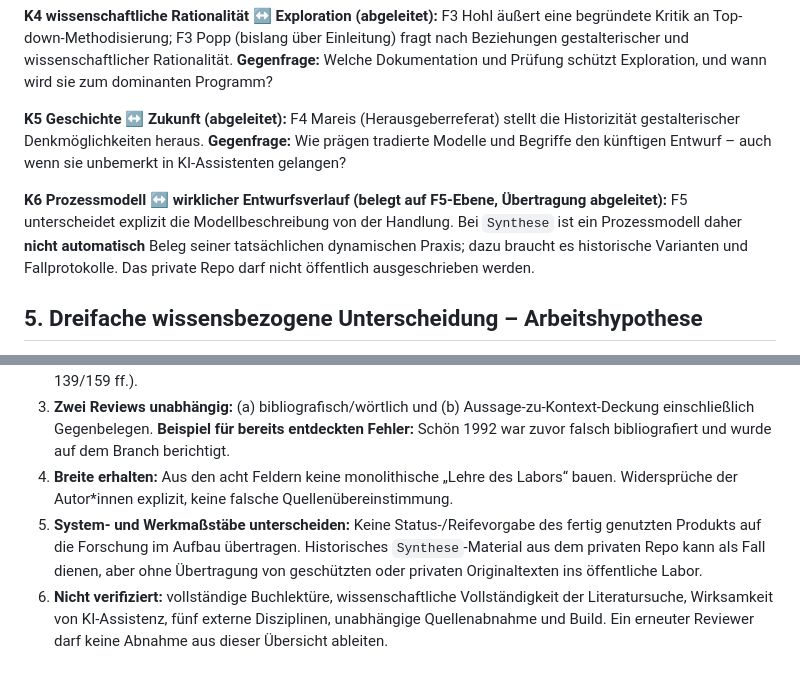
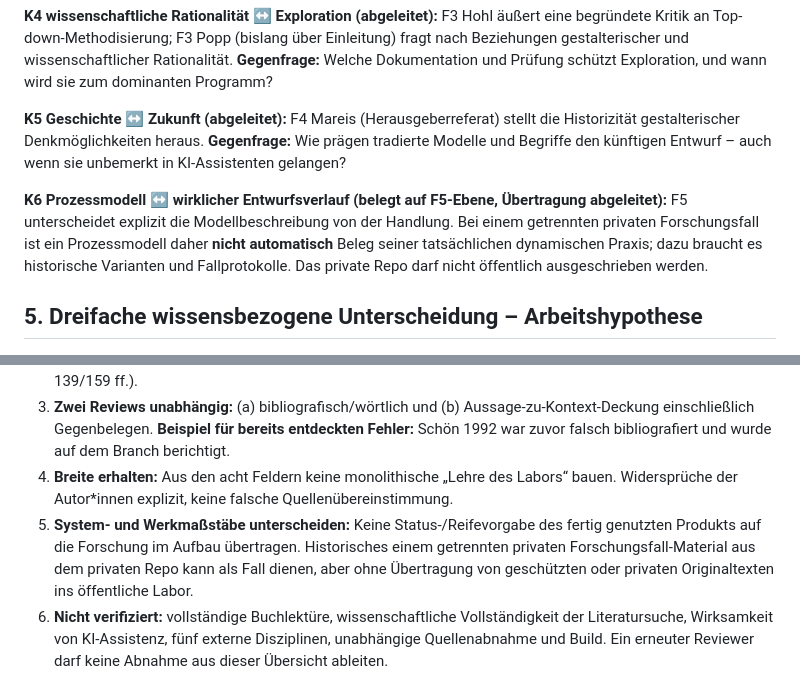
Before and after one commit to esany/design-lab, a Markdown page: research/2026-10-entwurfsbewegung/fuenf-buecher-wissenslandkarte-handoff-claude.md, 2 parts joined by grey strips. GitHub-like rendering.

Commit message:
privacy(#120): private Fallbezüge im öffentlichen Handoff abstrahieren

```diff
--- a/research/2026-10-entwurfsbewegung/fuenf-buecher-wissenslandkarte-handoff-claude.md
+++ b/research/2026-10-entwurfsbewegung/fuenf-buecher-wissenslandkarte-handoff-claude.md
@@ -59,7 +59,7 @@ Die Kapitel und Seiten werden nach **PDF-Position** und bei abweichender Paginie
 
 **K5 Geschichte ↔ Zukunft (abgeleitet):** F4 Mareis (Herausgeberreferat) stellt die Historizität gestalterischer Denkmöglichkeiten heraus. **Gegenfrage:** Wie prägen tradierte Modelle und Begriffe den künftigen Entwurf – auch wenn sie unbemerkt in KI-Assistenten gelangen?
 
-**K6 Prozessmodell ↔ wirklicher Entwurfsverlauf (belegt auf F5-Ebene, Übertragung abgeleitet):** F5 unterscheidet explizit die Modellbeschreibung von der Handlung. Bei `Synthese` ist ein Prozessmodell daher **nicht automatisch** Beleg seiner tatsächlichen dynamischen Praxis; dazu braucht es historische Varianten und Fallprotokolle. Das private Repo darf nicht öffentlich ausgeschrieben werden.
+**K6 Prozessmodell ↔ wirklicher Entwurfsverlauf (belegt auf F5-Ebene, Übertragung abgeleitet):** F5 unterscheidet explizit die Modellbeschreibung von der Handlung. Bei einem getrennten privaten Forschungsfall ist ein Prozessmodell daher **nicht automatisch** Beleg seiner tatsächlichen dynamischen Praxis; dazu braucht es historische Varianten und Fallprotokolle. Das private Repo darf nicht öffentlich ausgeschrieben werden.
 
 ## 5. Dreifache wissensbezogene Unterscheidung – Arbeitshypothese
 
@@ -85,7 +85,7 @@ Die Kapitel und Seiten werden nach **PDF-Position** und bei abweichender Paginie
 2. Zuerst mindestens diese Originalkapitel: **Bredies** (F4 Druck S. 217 ff.), **Mareis** (F4 S. 95 ff.), **Stapenhorst** (F4 S. 185 ff.), **Hohl** (F3 S. 11 ff.), **Held** (F2 Kap. 3.8 S. 150 ff.), **Hasenhütl/Moritsch und Grünkranz** (F1 S. 139/159 ff.).
 3. **Zwei Reviews unabhängig:** (a) bibliografisch/wörtlich und (b) Aussage-zu-Kontext-Deckung einschließlich Gegenbelegen. **Beispiel für bereits entdeckten Fehler:** Schön 1992 war zuvor falsch bibliografiert und wurde auf dem Branch berichtigt.
 4. **Breite erhalten:** Aus den acht Feldern keine monolithische „Lehre des Labors“ bauen. Widersprüche der Autor*innen explizit, keine falsche Quellenübereinstimmung.
-5. **System- und Werkmaßstäbe unterscheiden:** Keine Status-/Reifevorgabe des fertig genutzten Produkts auf die Forschung im Aufbau übertragen. Historisches `Synthese`-Material aus dem privaten Repo kann als Fall dienen, aber ohne Übertragung von geschützten oder privaten Originaltexten ins öffentliche Labor.
+5. **System- und Werkmaßstäbe unterscheiden:** Keine Status-/Reifevorgabe des fertig genutzten Produkts auf die Forschung im Aufbau übertragen. Historisches einem getrennten privaten Forschungsfall-Material aus dem privaten Repo kann als Fall dienen, aber ohne Übertragung von geschützten oder privaten Originaltexten ins öffentliche Labor.
 6. **Nicht verifiziert:** vollständige Buchlektüre, wissenschaftliche Vollständigkeit der Literatursuche, Wirksamkeit von KI-Assistenz, fünf externe Disziplinen, unabhängige Quellenabnahme und Build. Ein erneuter Reviewer darf keine Abnahme aus dieser Übersicht ableiten.
 
 **Ablage und Fortsetzung:** Dieselbe Branchspur `lab/entwurfsbewegung`, PR #93, Issue #49. Eigentümer hat breite wissensorientierte Einordnung ausdrücklich gewünscht; *Entscheidungen* über Themen, Skills oder Laboraufbau verbleiben bei ihm. Kein Merge ohne Gegenprüfung.
```
